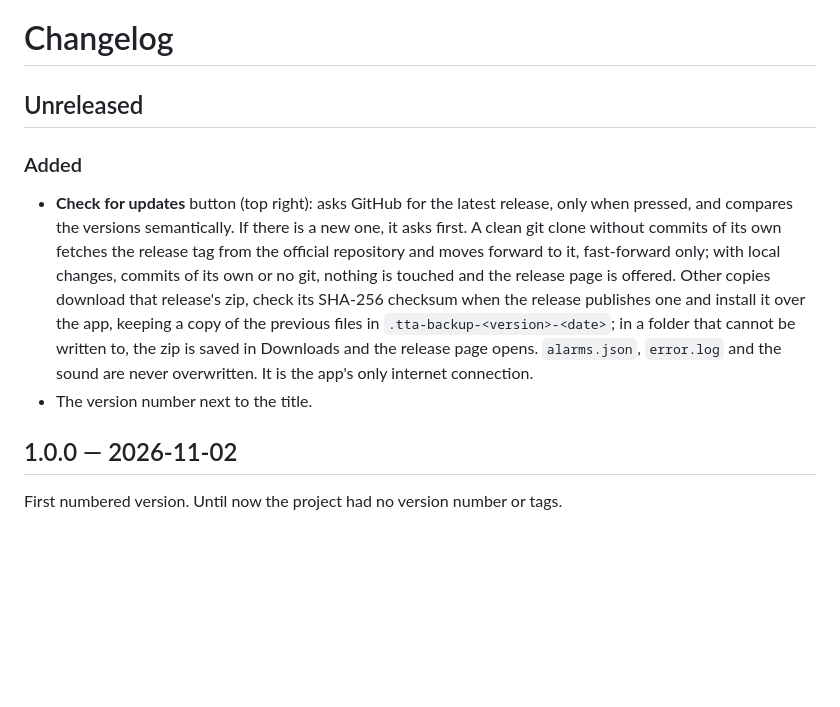
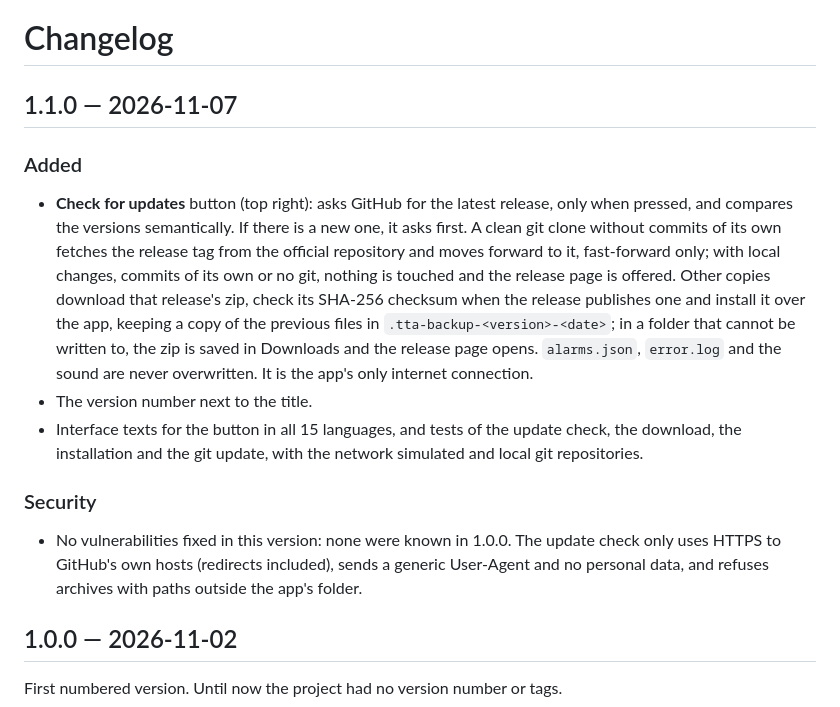
Before and after one commit to javimentallab/TaskTriggerAntitrack, a Markdown page: CHANGELOG.md, the part around the change. Drawn GitHub-style; blank space fills up the shorter version.

```diff
--- a/CHANGELOG.md
+++ b/CHANGELOG.md
@@ -1,6 +1,6 @@
 # Changelog
 
-## Unreleased
+## 1.1.0 — 2026-11-07
 
 ### Added
 - **Check for updates** button (top right): asks GitHub for the latest release, only when pressed,
@@ -13,6 +13,13 @@
   Downloads and the release page opens. `alarms.json`, `error.log` and the sound are never
   overwritten. It is the app's only internet connection.
 - The version number next to the title.
+- Interface texts for the button in all 15 languages, and tests of the update check, the download, the
+  installation and the git update, with the network simulated and local git repositories.
+
+### Security
+- No vulnerabilities fixed in this version: none were known in 1.0.0. The update check only uses HTTPS
+  to GitHub's own hosts (redirects included), sends a generic User-Agent and no personal data, and
+  refuses archives with paths outside the app's folder.
 
 ## 1.0.0 — 2026-11-02
 
```
Also changed, not shown: README.es.md (+3 -0 lines), README.md (+3 -0 lines), docs/screenshot.png, 1 other file.
